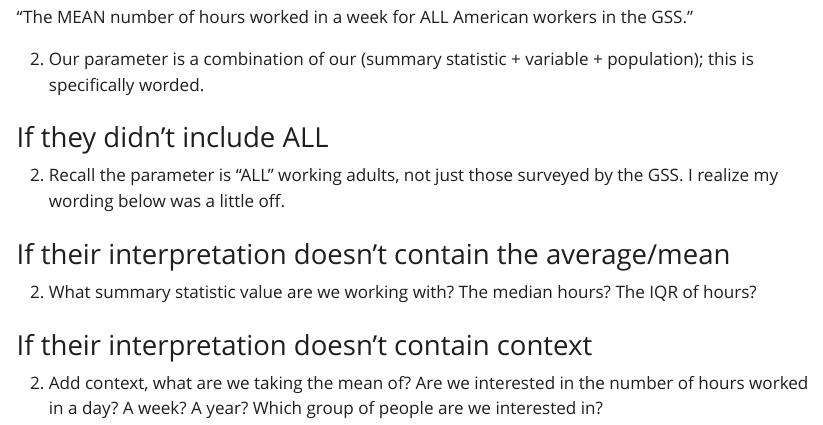
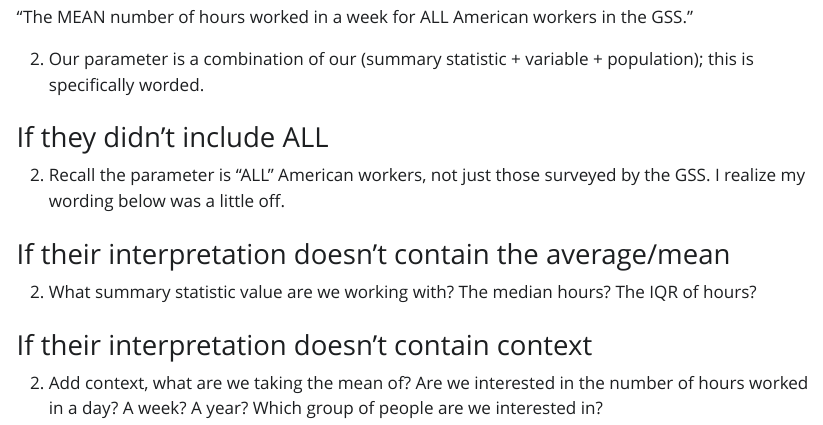
Before and after one commit to earobinson95/218-03-lab-one-mean-inference, a Quarto document (lab3_feedback.qmd): the page in a window 1100 px wide, from 2950 px down. The pictures show the output file lab3_feedback.html that the author committed with the source, opened offline; Quarto's library style sheets are replaced by a plain one without menus.

Commit message:
feedback lab3

```diff
--- a/lab3_feedback.qmd
+++ b/lab3_feedback.qmd
@@ -112,7 +112,7 @@
 
 ### If they didn't include ALL
 
-(2) Recall the parameter is "ALL" working adults, not just those surveyed by the GSS. I realize my wording below was a little off.
+(2) Recall the parameter is "ALL" American workers, not just those surveyed by the GSS. I realize my wording below was a little off.
 
 ### If their interpretation doesn't contain the average/mean
 
```
Also changed, not shown: lab3_feedback.html.
